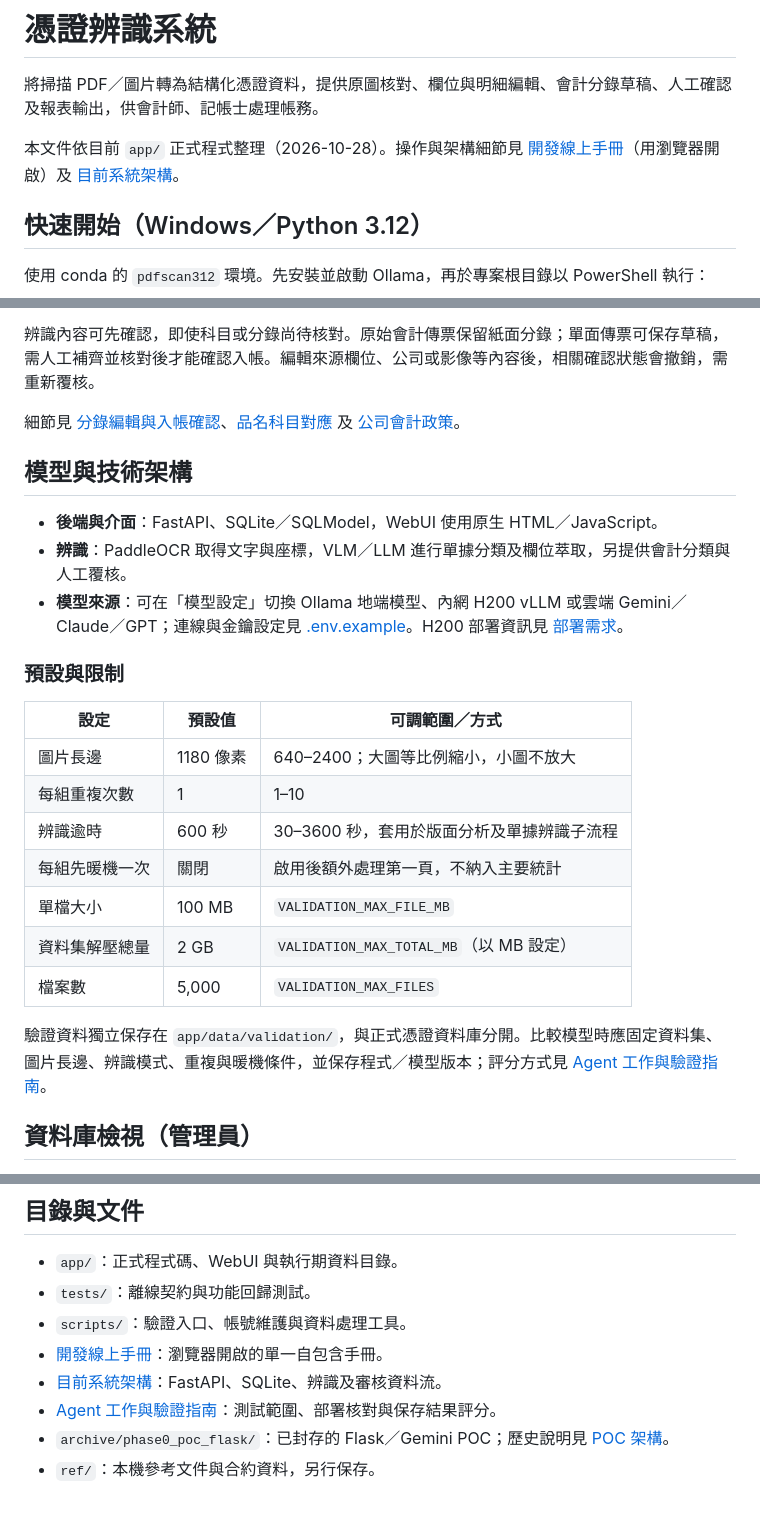
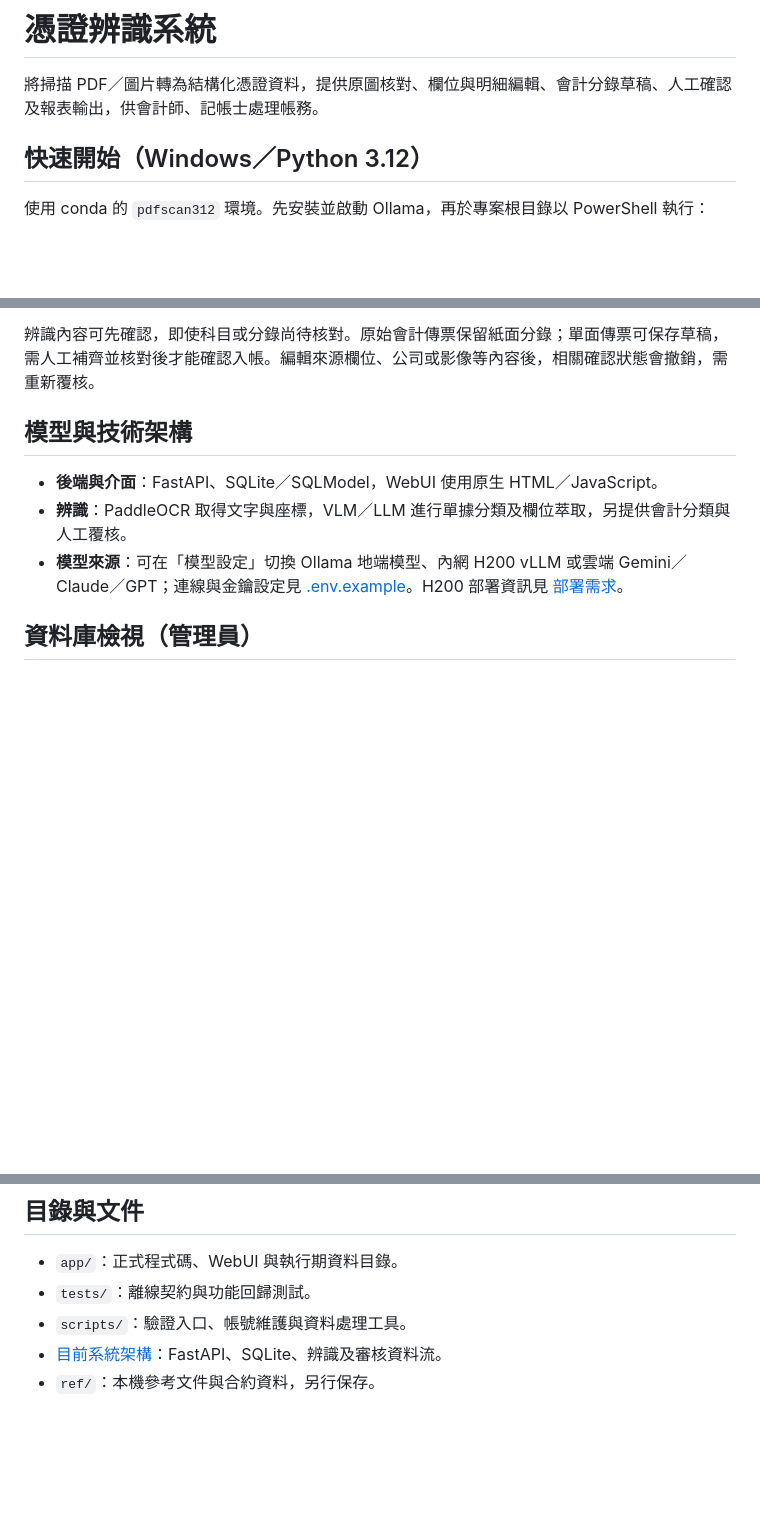
Before and after one commit to giraffe70/Accounting-Document-Recognition, a Markdown page: README.md, 3 parts joined by grey strips. GitHub-like rendering; blank space fills up the shorter version.

```diff
--- a/README.md
+++ b/README.md
@@ -2,7 +2,6 @@
 
 將掃描 PDF／圖片轉為結構化憑證資料，提供原圖核對、欄位與明細編輯、會計分錄草稿、人工確認及報表輸出，供會計師、記帳士處理帳務。
 
-本文件依目前 `app/` 正式程式整理（2026-10-28）。操作與架構細節見 [開發線上手冊](docs/manual/index.html)（用瀏覽器開啟）及 [目前系統架構](docs/dev-notes/architecture.md)。
 
 ## 快速開始（Windows／Python 3.12）
 
@@ -62,7 +61,6 @@ python -B -X utf8 scripts/manage_users.py passwd admin
 
 辨識內容可先確認，即使科目或分錄尚待核對。原始會計傳票保留紙面分錄；單面傳票可保存草稿，需人工補齊並核對後才能確認入帳。編輯來源欄位、公司或影像等內容後，相關確認狀態會撤銷，需重新覆核。
 
-細節見 [分錄編輯與入帳確認](docs/dev-notes/entry-workflow.md)、[品名科目對應](docs/dev-notes/item-account-mapping.md) 及 [公司會計政策](docs/dev-notes/accounting-policy.md)。
 
 ## 模型與技術架構
 
@@ -70,20 +68,6 @@ python -B -X utf8 scripts/manage_users.py passwd admin
 - **辨識**：PaddleOCR 取得文字與座標，VLM／LLM 進行單據分類及欄位萃取，另提供會計分類與人工覆核。
 - **模型來源**：可在「模型設定」切換 Ollama 地端模型、內網 H200 vLLM 或雲端 Gemini／Claude／GPT；連線與金鑰設定見 [.env.example](.env.example)。H200 部署資訊見 [部署需求](docs/dev-notes/H200-VLM-佈署需求.md)。
 
-
-### 預設與限制
-
-| 設定 | 預設值 | 可調範圍／方式 |
-| --- | --- | --- |
-| 圖片長邊 | 1180 像素 | 640–2400；大圖等比例縮小，小圖不放大 |
-| 每組重複次數 | 1 | 1–10 |
-| 辨識逾時 | 600 秒 | 30–3600 秒，套用於版面分析及單據辨識子流程 |
-| 每組先暖機一次 | 關閉 | 啟用後額外處理第一頁，不納入主要統計 |
-| 單檔大小 | 100 MB | `VALIDATION_MAX_FILE_MB` |
-| 資料集解壓總量 | 2 GB | `VALIDATION_MAX_TOTAL_MB`（以 MB 設定） |
-| 檔案數 | 5,000 | `VALIDATION_MAX_FILES` |
-
-驗證資料獨立保存在 `app/data/validation/`，與正式憑證資料庫分開。比較模型時應固定資料集、圖片長邊、辨識模式、重複與暖機條件，並保存程式／模型版本；評分方式見 [Agent 工作與驗證指南](docs/dev-notes/agent-workflow.md)。
 
 ## 資料庫檢視（管理員）
 
@@ -97,8 +81,5 @@ python -B -X utf8 scripts/manage_users.py passwd admin
 - `app/`：正式程式碼、WebUI 與執行期資料目錄。
 - `tests/`：離線契約與功能回歸測試。
 - `scripts/`：驗證入口、帳號維護與資料處理工具。
-- [開發線上手冊](docs/manual/index.html)：瀏覽器開啟的單一自包含手冊。
 - [目前系統架構](docs/dev-notes/architecture.md)：FastAPI、SQLite、辨識及審核資料流。
-- [Agent 工作與驗證指南](docs/dev-notes/agent-workflow.md)：測試範圍、部署核對與保存結果評分。
-- `archive/phase0_poc_flask/`：已封存的 Flask／Gemini POC；歷史說明見 [POC 架構](docs/dev-notes/architecture-phase0.md)。
 - `ref/`：本機參考文件與合約資料，另行保存。
```
